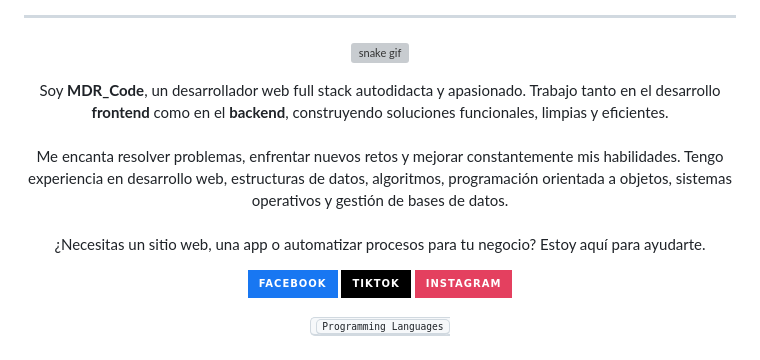
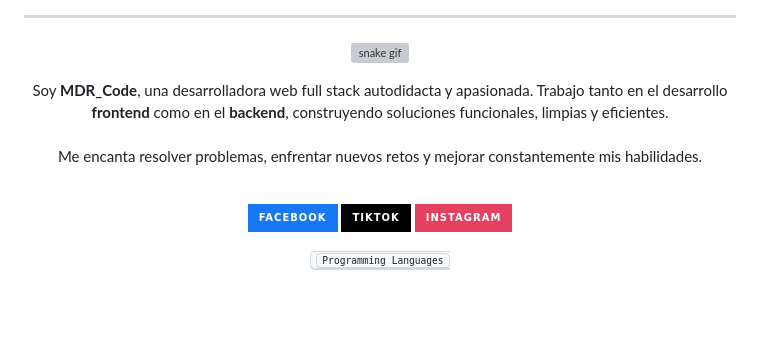
Before and after one commit to MDRCode20/MDRCode20, a Markdown page: README.md, the part around the change. Drawn GitHub-style; badges without logos; blank space fills up the shorter version; grey boxes are pictures that could not be loaded.

```diff
--- a/README.md
+++ b/README.md
@@ -19,9 +19,9 @@
 
 
 <p align="center" style="max-width: 700px; margin: auto; color: #0D47A1; font-weight: 500;">
-  Soy <strong>MDR_Code</strong>, un desarrollador web full stack autodidacta y apasionado. Trabajo tanto en el desarrollo <strong>frontend</strong> como en el <strong>backend</strong>, construyendo soluciones funcionales, limpias y eficientes. <br><br>
-  Me encanta resolver problemas, enfrentar nuevos retos y mejorar constantemente mis habilidades. Tengo experiencia en desarrollo web, estructuras de datos, algoritmos, programación orientada a objetos, sistemas operativos y gestión de bases de datos. <br><br>
-  ¿Necesitas un sitio web, una app o automatizar procesos para tu negocio? Estoy aquí para ayudarte.
+  Soy <strong>MDR_Code</strong>, una desarrolladora web full stack autodidacta y apasionada. Trabajo tanto en el desarrollo <strong>frontend</strong> como en el <strong>backend</strong>, construyendo soluciones funcionales, limpias y eficientes. <br><br>
+  Me encanta resolver problemas, enfrentar nuevos retos y mejorar constantemente mis habilidades. <br><br>
+
 </p>
 
 [![Facebook](https://img.shields.io/badge/facebook-%231877F2.svg?&style=for-the-badge&logo=facebook&logoColor=white)](https://www.facebook.com/share/1FmETGZMFZ/)
```
